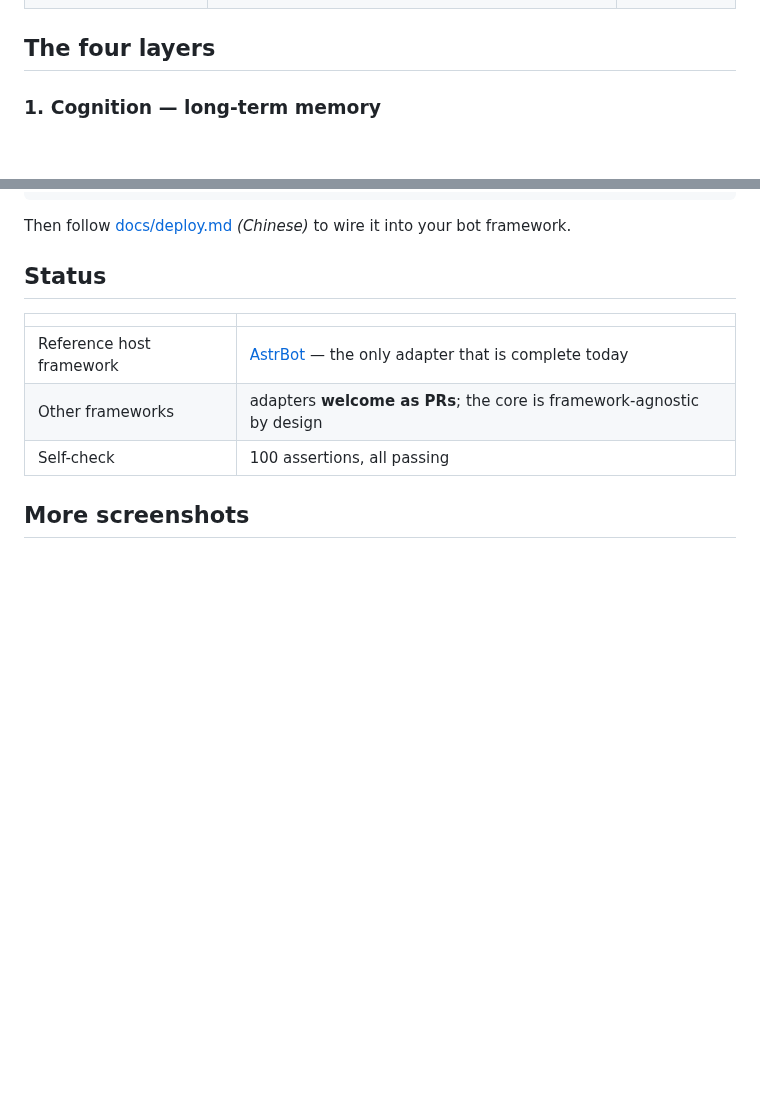
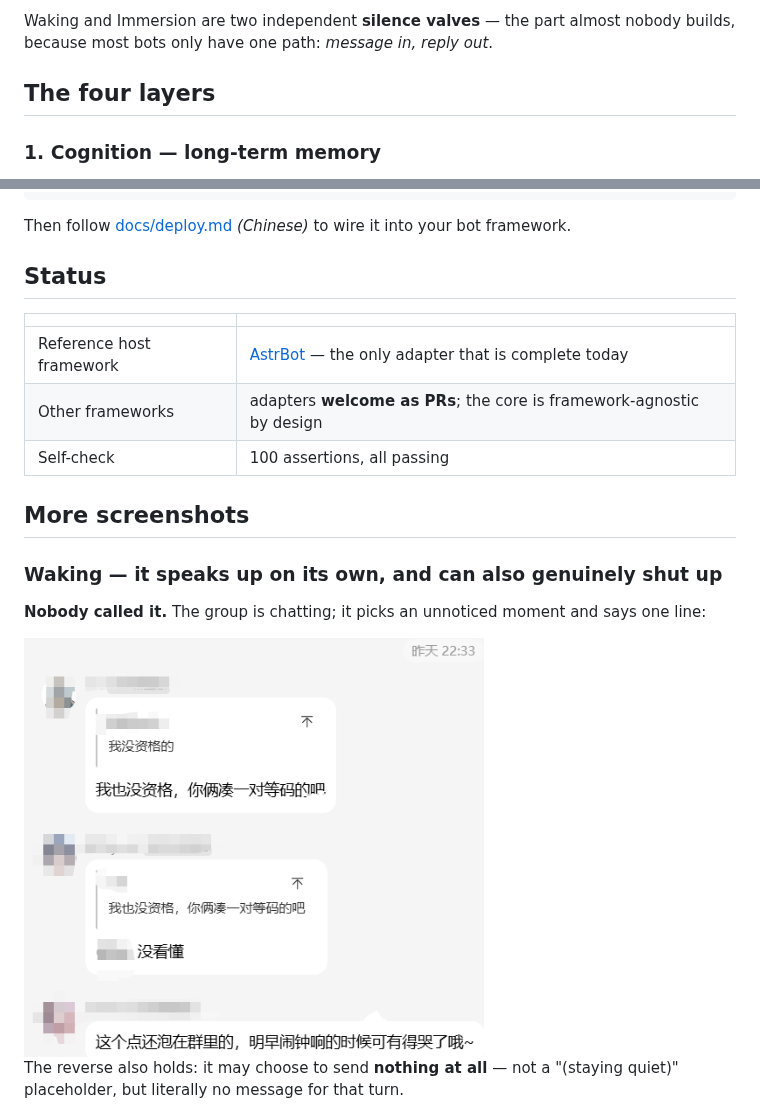
Before and after one commit to Illusory-moon/bot-mindscape, a Markdown page: README_EN.md, 2 parts joined by grey strips. Drawn GitHub-style; pictures changed too: assets/demo-4-bubble.png (added); blank space fills up the shorter version.

```diff
--- a/README_EN.md
+++ b/README_EN.md
@@ -41,3 +61,5 @@ bot-mindscape is organised as four layers, each attacking one of them:
+Waking and Immersion are two independent **silence valves** — the part almost nobody builds,
+because most bots only have one path: *message in, reply out*.
 
 ## The four layers
 
@@ -99,6 +121,15 @@ Then follow [docs/deploy.md](docs/deploy.md) *(Chinese)* to wire it into your bo
 
 ## More screenshots
 
+### Waking — it speaks up on its own, and can also genuinely shut up
+
+**Nobody called it.** The group is chatting; it picks an unnoticed moment and says one line:
+
+<img src="assets/demo-4-bubble.png" width="460" alt="Autonomous bubble: nobody called it">
+
+The reverse also holds: it may choose to send **nothing at all** — not a "(staying quiet)"
+placeholder, but literally no message for that turn.
+
 <img src="assets/demo-3-notes.png" width="500" alt="It remembers a specific person">
 
 <img src="assets/demo-1-expression.png" width="500" alt="Expression: sticker + persona voice">
```
Also changed, not shown: other parts of README_EN.md (+20 -0 lines), README.md (+29 -0 lines).
